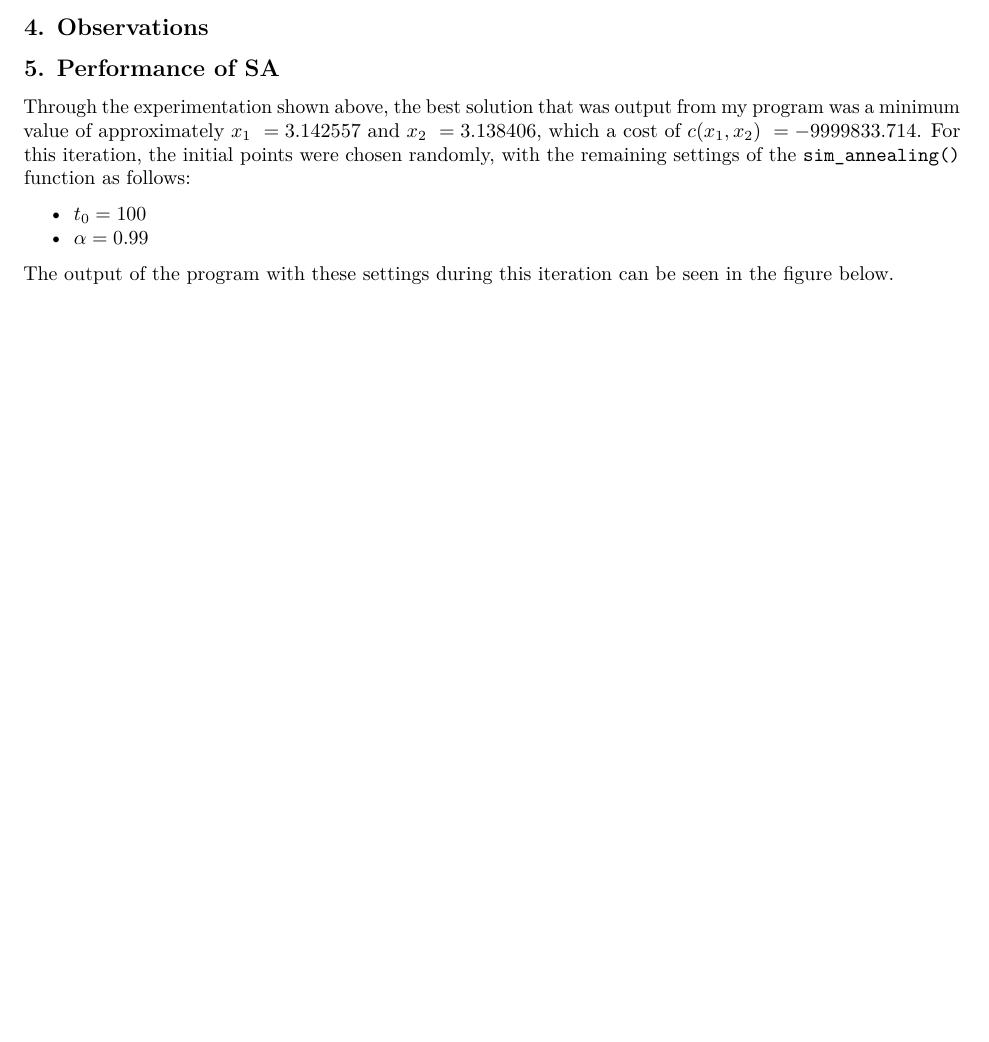
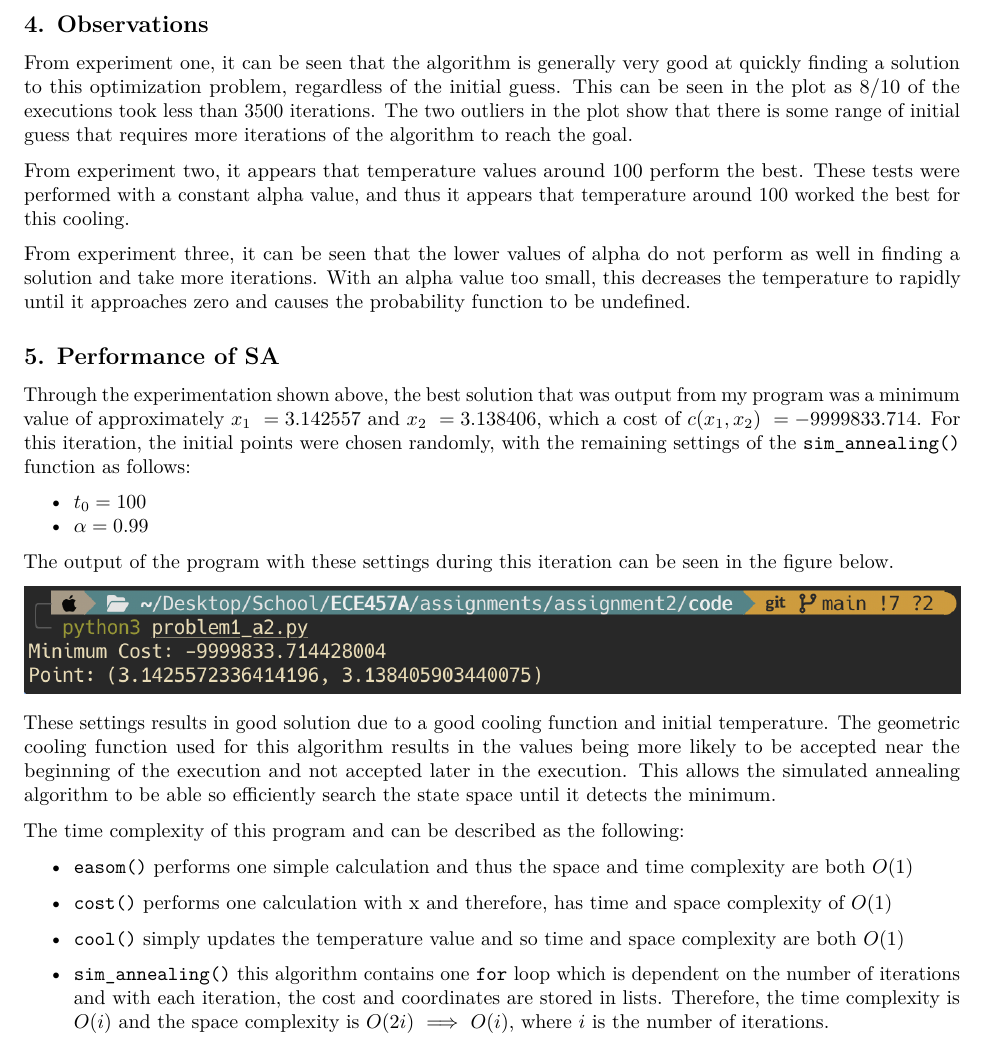
Before and after one commit to JacobBodera/Cooperative-and-Adaptive-Algorithms, an R Markdown document (assignments/assignment2/ece457a_assignment2.Rmd): part of page 5 of 12 before the commit and part of page 7 of 14 after it, cut so that both start at the same text, the shorter picture padded with empty space. Rendered offline with R 4.5, knitr and Pandoc, then LaTeX, with nearby package versions.

Commit message:
Added more to assignment 2

```diff
--- a/assignments/assignment2/ece457a_assignment2.Rmd
+++ b/assignments/assignment2/ece457a_assignment2.Rmd
@@ -79,9 +79,15 @@ define simulated_annealing(temp_0, alpha, bounds, max_iterations):
 \newpage
 ### Experiment 3: 10 Different Annealing Schedules
 
-<!-- ![](./images/experiment3_plot.png) -->
+![](./images/experiment3_plot.png)
 
 ## 4. Observations
+
+From experiment one, it can be seen that the algorithm is generally very good at quickly finding a solution to this optimization problem, regardless of the initial guess. This can be seen in the plot as 8/10 of the executions took less than 3500 iterations. The two outliers in the plot show that there is some range of initial guess that requires more iterations of the algorithm to reach the goal.
+
+From experiment two, it appears that temperature values around 100 perform the best. These tests were performed with a constant alpha value, and thus it appears that temperature around 100 worked the best for this cooling.
+
+From experiment three, it can be seen that the lower values of alpha do not perform as well in finding a solution and take more iterations. With an alpha value too small, this decreases the temperature to rapidly until it approaches zero and causes the probability function to be undefined.
 
 ## 5. Performance of SA
 
@@ -92,7 +98,19 @@ Through the experimentation shown above, the best solution that was output from
 
 The output of the program with these settings during this iteration can be seen in the figure below.
 
-<!-- ![](./images/ece457a_a2_p1_best_solution.png) -->
+![](./images/ece457a_a2_p1_best_solution.png)
+
+These settings results in good solution due to a good cooling function and initial temperature. The geometric cooling function used for this algorithm results in the values being more likely to be accepted near the beginning of the execution and not accepted later in the execution. This allows the simulated annealing algorithm to be able so efficiently search the state space until it detects the minimum.
+
+The time complexity of this program and can be described as the following:
+
+- `easom()` performs one simple calculation and thus the space and time complexity are both $O(1)$
+
+- `cost()` performs one calculation with x and therefore, has time and space complexity of $O(1)$
+
+- `cool()` simply updates the temperature value and so time and space complexity are both $O(1)$
+
+- `sim_annealing()` this algorithm contains one `for` loop which is dependent on the number of iterations and with each iteration, the cost and coordinates are stored in lists. Therefore, the time complexity is $O(i)$ and the space complexity is $O(2i)$ $\implies$ $O(i)$, where $i$ is the number of iterations.
 
 \newpage
 ## 6. Code
```
Also changed, not shown: assignments/assignment2/ece457a_assignment2.Rmd (4 more changed lines).
